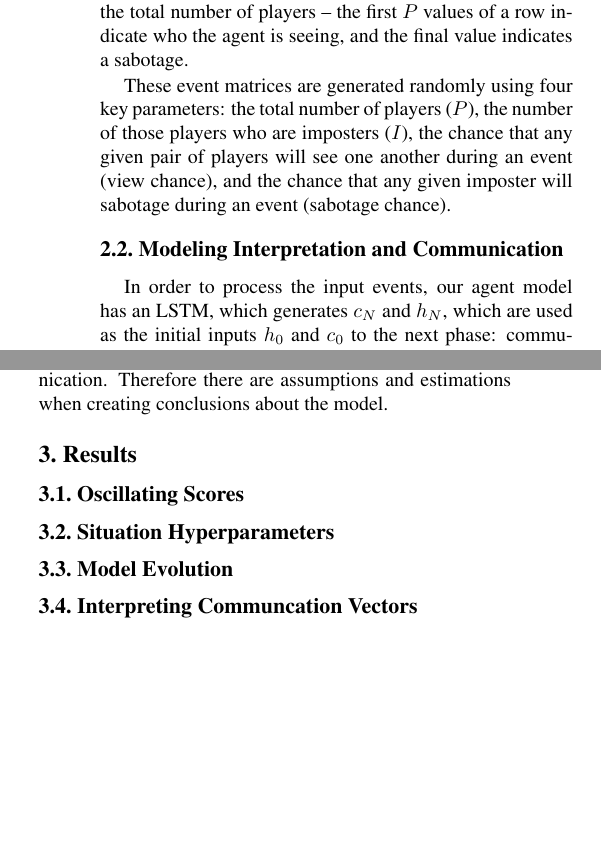
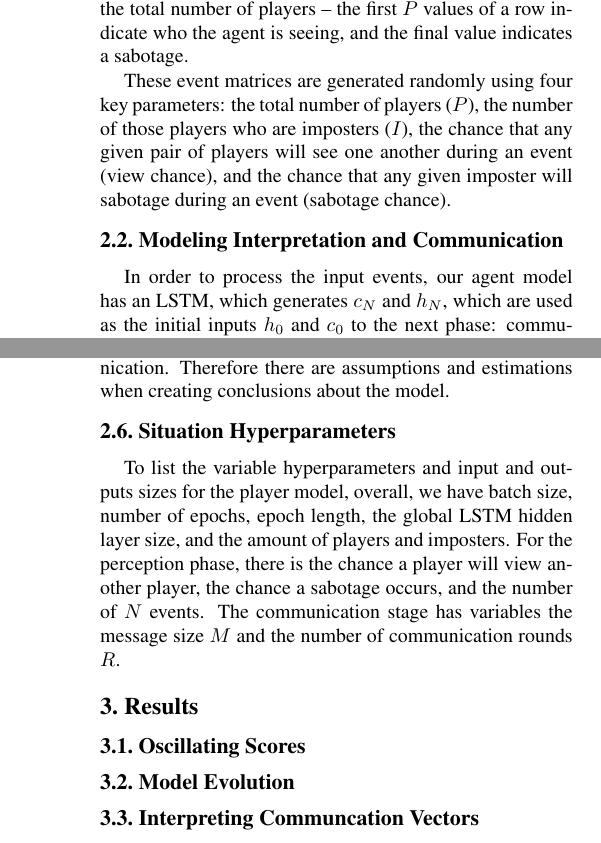
Before and after one commit to freemagma/mendax, a LaTeX paper (paper/main.tex): two parts of the columns of page 2 of 3 before the commit and two parts of the columns of pages 2 and 3 of 4 after it, joined at a grey line, cut so that both start at the same text, the shorter picture padded with empty space. Compiled offline with pdfLaTeX.

Commit message:
added heatmap and some hyperparameter text

```diff
--- a/paper/main.tex
+++ b/paper/main.tex
@@ -143,5 +146,3 @@ chance that any given imposter will sabotage during an  event (sabotage chance).
-   \label{fig:model}
-\end{figure*}
 In order to process the input events, our agent model has an LSTM, which
 generates $c_N$ and $h_N$, which are used as the initial inputs
 $h_0$ and $c_0$ to the next phase:
@@ -189,4 +190,10 @@ Another important challenge to recognize is the extreme "black box" architecture
 of the model. With our current model iteration, we have no current approach to visualizing
 exactly what the model is doing, especially with communication. Therefore there are
 assumptions and estimations when creating conclusions about the model.
-
+\subsection{Situation Hyperparameters}
+To list the variable hyperparameters and input and outputs sizes for the player model,
+overall, we have batch size, number of epochs, epoch length, the global LSTM hidden layer size,
+and the amount of players and imposters. For the perception phase, there is the
+chance a player will view another player, the chance a sabotage occurs, and the number of $N$ events.
+The communication stage has variables the message size $M$ and the number of communication rounds
+$R$.
@@ -193,10 +207,12 @@ assumptions and estimations when creating conclusions about the model.
+   \label{fig:model}
+\end{figure*}
 \section{Results}
 % talk about our goal for a qualitatively "good" communication
 % session.
 \subsection{Oscillating Scores}
 % talk about problems we saw frequently. show examples of "good" runs
 % and bad runs
-\subsection{Situation Hyperparameters}
+
 % grid search results.
 \subsection{Model Evolution}
 % are the agents "improving" or just changing minorly to trick each other
```
Also changed, not shown: paper/img/grid_search.png (added), paper/main.pdf, plots/2020-11-30_21-02-40_GRID/m16_r10.png (added), plots/2020-11-30_21-02-40_GRID/m16_r12.png (added), plots/2020-11-30_21-02-40_GRID/m20_r2.png (added), plots/2020-11-30_21-02-40_GRID/m56_r12.png (added), plots/2020-11-30_21-02-40_GRID/m56_r2.png (added), plots/2020-11-30_21-02-40_GRID/m64_r20.png (added), paper/main.tex (28 more changed lines), 1 other file.
